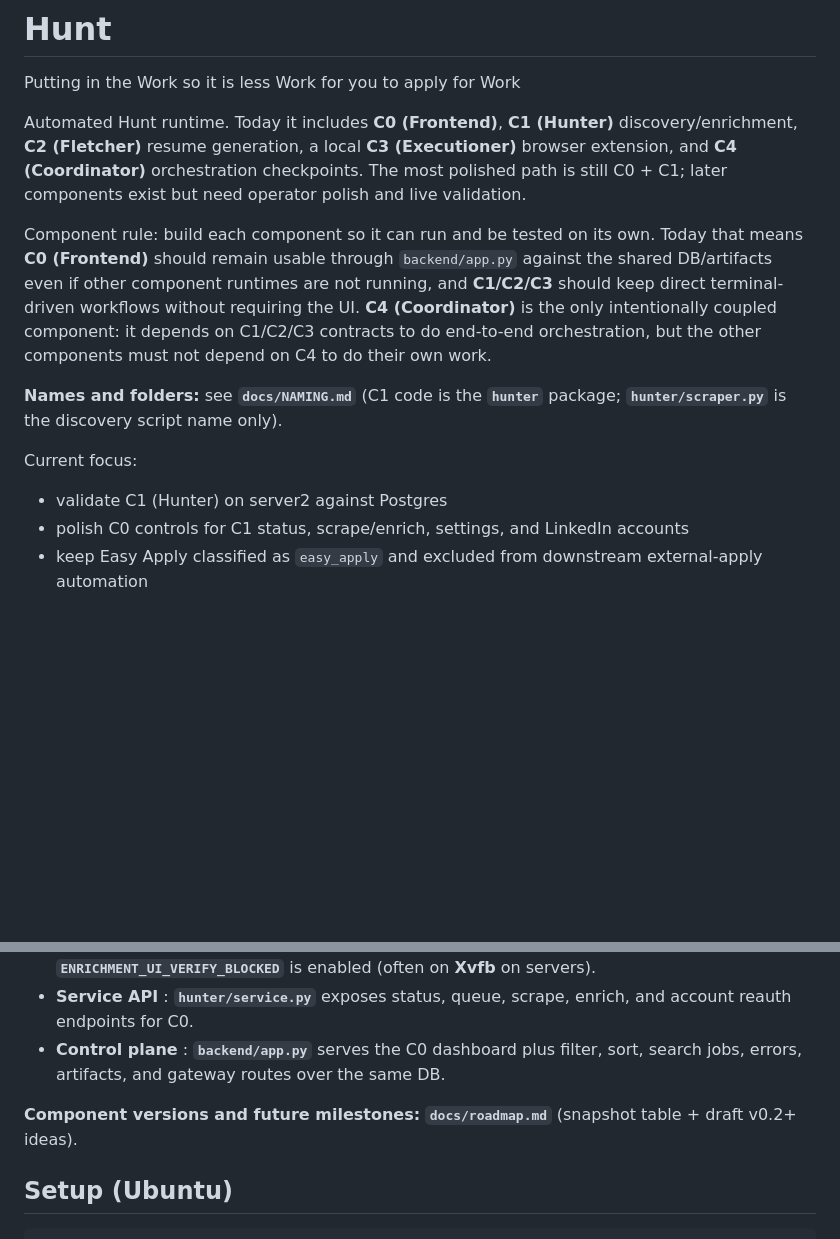
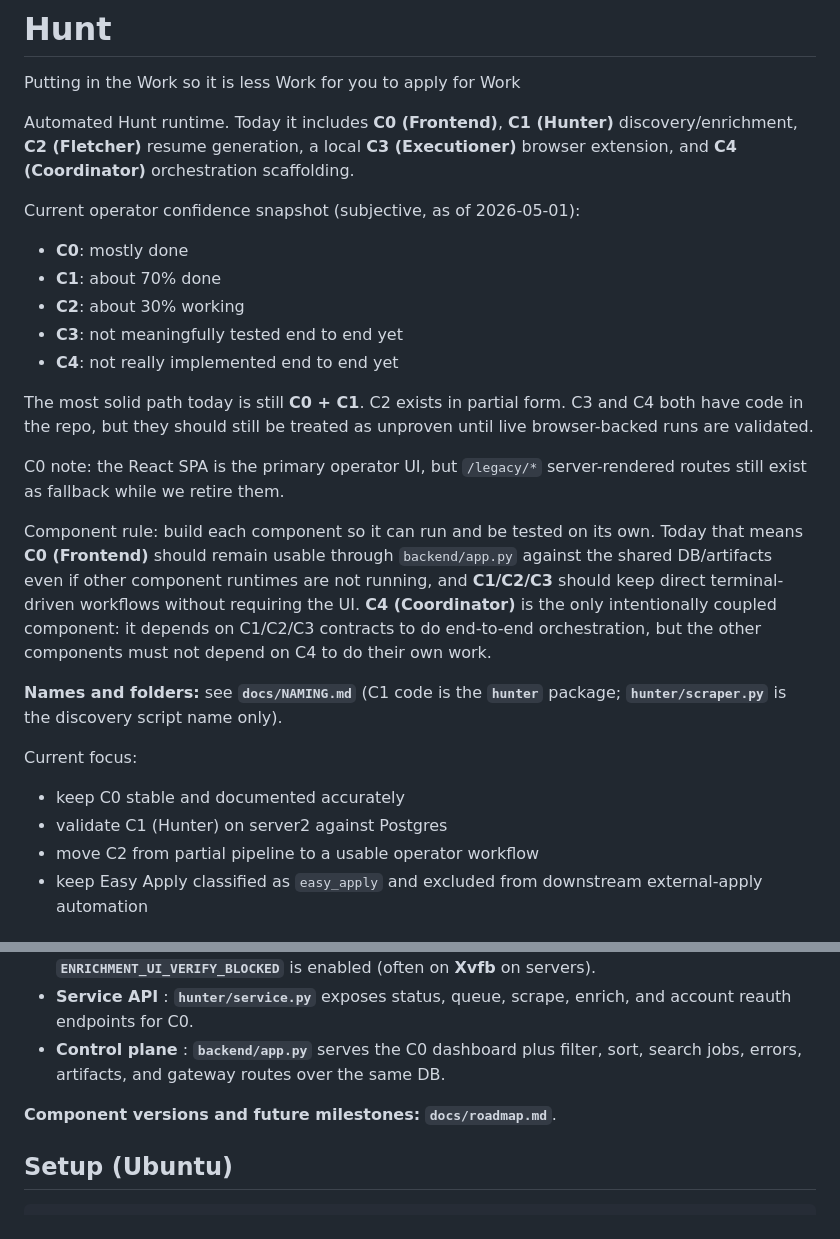
Before and after one commit to Micsushi/hunt, a Markdown page: README.md, 2 parts joined by grey strips. Drawn GitHub-style; blank space fills up the shorter version.

```diff
--- a/README.md
+++ b/README.md
@@ -2,15 +2,27 @@
 
 Putting in the Work so it is less Work for you to apply for Work
 
-Automated Hunt runtime. Today it includes **C0 (Frontend)**, **C1 (Hunter)** discovery/enrichment, **C2 (Fletcher)** resume generation, a local **C3 (Executioner)** browser extension, and **C4 (Coordinator)** orchestration checkpoints. The most polished path is still C0 + C1; later components exist but need operator polish and live validation.
+Automated Hunt runtime. Today it includes **C0 (Frontend)**, **C1 (Hunter)** discovery/enrichment, **C2 (Fletcher)** resume generation, a local **C3 (Executioner)** browser extension, and **C4 (Coordinator)** orchestration scaffolding.
+
+Current operator confidence snapshot (subjective, as of 2026-05-01):
+- **C0**: mostly done
+- **C1**: about 70% done
+- **C2**: about 30% working
+- **C3**: not meaningfully tested end to end yet
+- **C4**: not really implemented end to end yet
+
+The most solid path today is still **C0 + C1**. C2 exists in partial form. C3 and C4 both have code in the repo, but they should still be treated as unproven until live browser-backed runs are validated.
+
+C0 note: the React SPA is the primary operator UI, but `/legacy/*` server-rendered routes still exist as fallback while we retire them.
 
 Component rule: build each component so it can run and be tested on its own. Today that means **C0 (Frontend)** should remain usable through `backend/app.py` against the shared DB/artifacts even if other component runtimes are not running, and **C1/C2/C3** should keep direct terminal-driven workflows without requiring the UI. **C4 (Coordinator)** is the only intentionally coupled component: it depends on C1/C2/C3 contracts to do end-to-end orchestration, but the other components must not depend on C4 to do their own work.
 
 **Names and folders:** see **`docs/NAMING.md`** (C1 code is the **`hunter`** package; **`hunter/scraper.py`** is the discovery script name only).
 
 Current focus:
+- keep C0 stable and documented accurately
 - validate C1 (Hunter) on server2 against Postgres
-- polish C0 controls for C1 status, scrape/enrich, settings, and LinkedIn accounts
+- move C2 from partial pipeline to a usable operator workflow
 - keep Easy Apply classified as `easy_apply` and excluded from downstream external-apply automation
 
 ## C1 (Hunter) v0.1 : how it runs
@@ -20,7 +32,7 @@ Current focus:
 - **Service API** : **`hunter/service.py`** exposes status, queue, scrape, enrich, and account reauth endpoints for C0.
 - **Control plane** : **`backend/app.py`** serves the C0 dashboard plus filter, sort, search jobs, errors, artifacts, and gateway routes over the same DB.
 
-**Component versions and future milestones:** **`docs/roadmap.md`** (snapshot table + draft v0.2+ ideas).
+**Component versions and future milestones:** **`docs/roadmap.md`**.
 
 ## Setup (Ubuntu)
 
```
Also changed, not shown: other parts of README.md (+13 -13 lines), docs/TODO.md (+123 -94 lines), docs/roadmap.md (+39 -29 lines).
